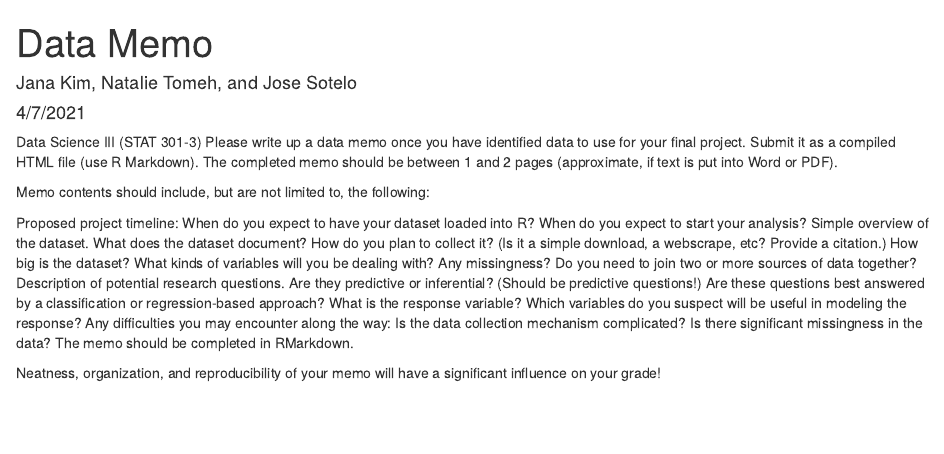
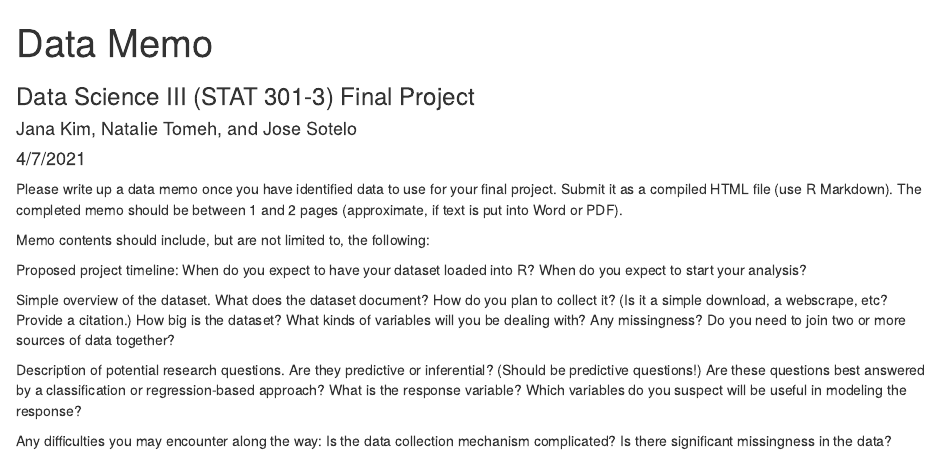
Before and after one commit to ntomeh1721/final_project, an R Markdown document (Data Memo.Rmd): the page in a window 1100 px wide, from its top. Rendered offline with R 4.5, knitr and Pandoc, with nearby package versions.

Commit message:
added subtitle

```diff
--- a/Data Memo.Rmd
+++ b/Data Memo.Rmd
@@ -1,19 +1,20 @@
 ---
 title: "Data Memo"
+subtitle: "Data Science III (STAT 301-3) Final Project"
 author: "Jana Kim, Natalie Tomeh, and Jose Sotelo"
 date: "4/7/2021"
 output: html_document
 ---
 
-Data Science III (STAT 301-3)
+
 Please write up a data memo once you have identified data to use for your final project. Submit it as a compiled HTML file (use R Markdown). The completed memo should be between 1 and 2 pages (approximate, if text is put into Word or PDF).
 
 Memo contents should include, but are not limited to, the following:
 
 Proposed project timeline: When do you expect to have your dataset loaded into R? When do you expect to start your analysis?
+
 Simple overview of the dataset. What does the dataset document? How do you plan to collect it? (Is it a simple download, a webscrape, etc? Provide a citation.) How big is the dataset? What kinds of variables will you be dealing with? Any missingness? Do you need to join two or more sources of data together?
+
 Description of potential research questions. Are they predictive or inferential? (Should be predictive questions!) Are these questions best answered by a classification or regression-based approach? What is the response variable? Which variables do you suspect will be useful in modeling the response?
+
 Any difficulties you may encounter along the way: Is the data collection mechanism complicated? Is there significant missingness in the data?
-The memo should be completed in RMarkdown.
-
-Neatness, organization, and reproducibility of your memo will have a significant influence on your grade!
```
